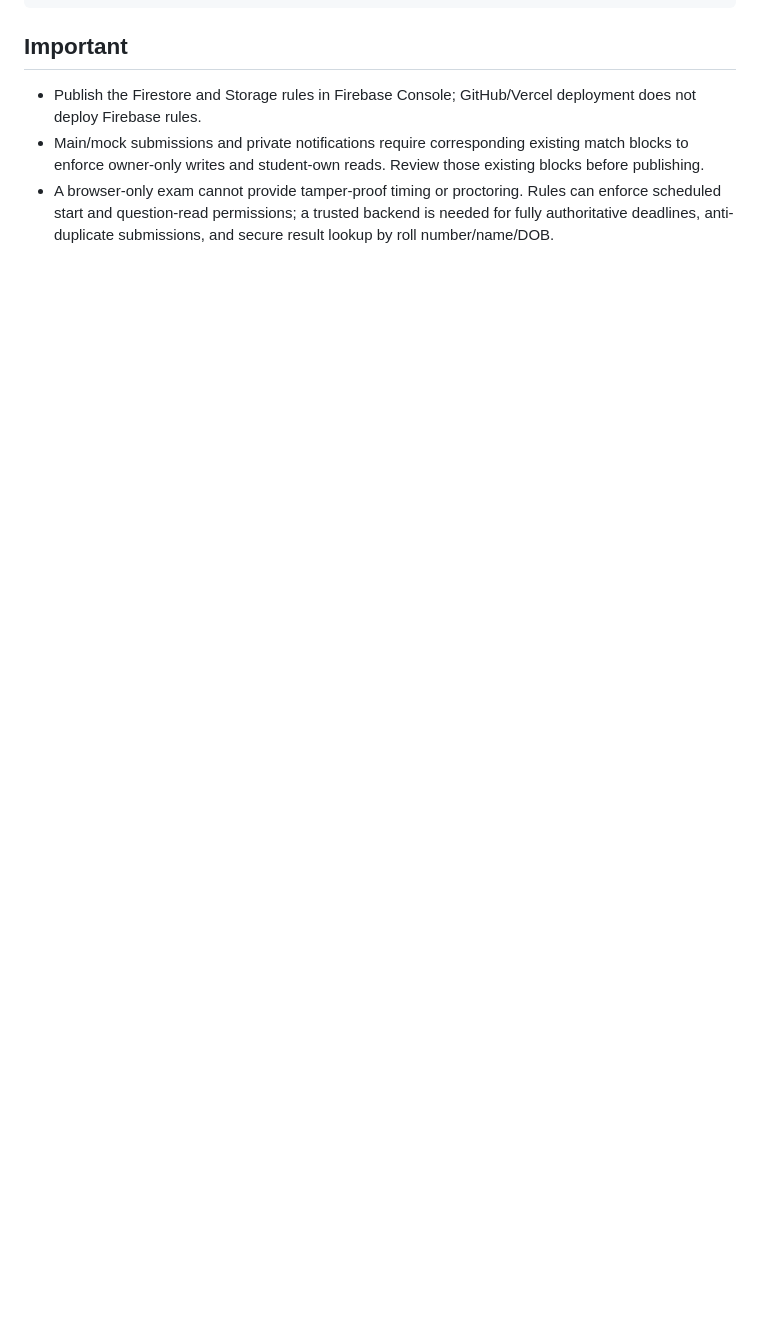
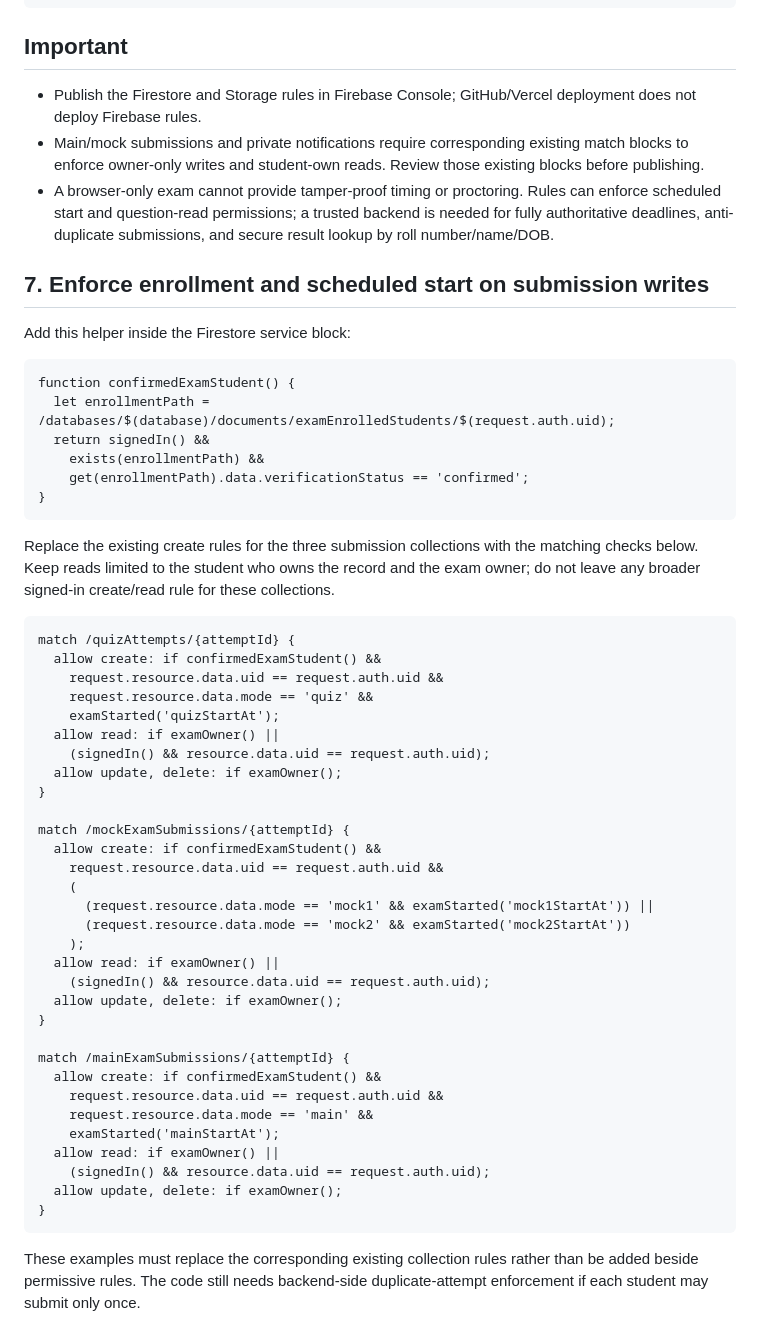
Before and after one commit to jaigodara/YOURWEBSITE, a Markdown page: FIREBASE_SECURITY_PATCH.md, the part around the change. Drawn GitHub-style; blank space fills up the shorter version.

Commit message:
Document enrollment and schedule checks for exam submissions

```diff
--- a/FIREBASE_SECURITY_PATCH.md
+++ b/FIREBASE_SECURITY_PATCH.md
@@ -138,3 +138,50 @@ In Firebase Console → Storage → Rules, merge the following path rules into y
 - Publish the Firestore and Storage rules in Firebase Console; GitHub/Vercel deployment does not deploy Firebase rules.
 - Main/mock submissions and private notifications require corresponding existing match blocks to enforce owner-only writes and student-own reads. Review those existing blocks before publishing.
 - A browser-only exam cannot provide tamper-proof timing or proctoring. Rules can enforce scheduled start and question-read permissions; a trusted backend is needed for fully authoritative deadlines, anti-duplicate submissions, and secure result lookup by roll number/name/DOB.
+
+## 7. Enforce enrollment and scheduled start on submission writes
+
+Add this helper inside the Firestore service block:
+
+    function confirmedExamStudent() {
+      let enrollmentPath = /databases/$(database)/documents/examEnrolledStudents/$(request.auth.uid);
+      return signedIn() &&
+        exists(enrollmentPath) &&
+        get(enrollmentPath).data.verificationStatus == 'confirmed';
+    }
+
+Replace the existing create rules for the three submission collections with the matching checks below. Keep reads limited to the student who owns the record and the exam owner; do not leave any broader signed-in create/read rule for these collections.
+
+    match /quizAttempts/{attemptId} {
+      allow create: if confirmedExamStudent() &&
+        request.resource.data.uid == request.auth.uid &&
+        request.resource.data.mode == 'quiz' &&
+        examStarted('quizStartAt');
+      allow read: if examOwner() ||
+        (signedIn() && resource.data.uid == request.auth.uid);
+      allow update, delete: if examOwner();
+    }
+
+    match /mockExamSubmissions/{attemptId} {
+      allow create: if confirmedExamStudent() &&
+        request.resource.data.uid == request.auth.uid &&
+        (
+          (request.resource.data.mode == 'mock1' && examStarted('mock1StartAt')) ||
+          (request.resource.data.mode == 'mock2' && examStarted('mock2StartAt'))
+        );
+      allow read: if examOwner() ||
+        (signedIn() && resource.data.uid == request.auth.uid);
+      allow update, delete: if examOwner();
+    }
+
+    match /mainExamSubmissions/{attemptId} {
+      allow create: if confirmedExamStudent() &&
+        request.resource.data.uid == request.auth.uid &&
+        request.resource.data.mode == 'main' &&
+        examStarted('mainStartAt');
+      allow read: if examOwner() ||
+        (signedIn() && resource.data.uid == request.auth.uid);
+      allow update, delete: if examOwner();
+    }
+
+These examples must replace the corresponding existing collection rules rather than be added beside permissive rules. The code still needs backend-side duplicate-attempt enforcement if each student may submit only once.
```
